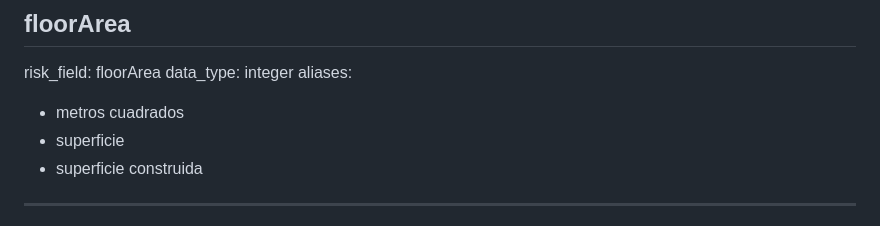
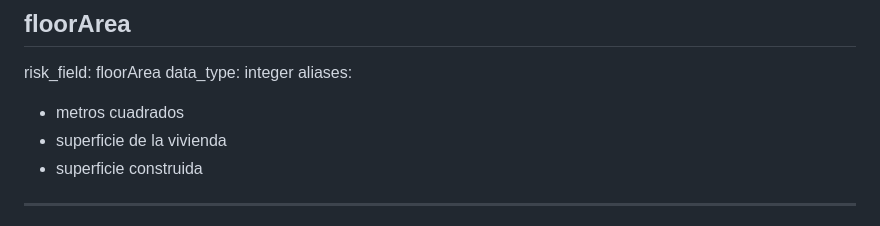
Before and after one commit to angelparramartinez/comparative-generator, a Markdown page: knowledge/ontologies/ontology-home.md, the part around the change. Rendered like a GitHub page.

Commit message:
Improve aliases for floorArea risk field

```diff
--- a/knowledge/ontologies/ontology-home.md
+++ b/knowledge/ontologies/ontology-home.md
@@ -131,7 +131,7 @@ risk_field: floorArea
 data_type: integer
 aliases:
 - metros cuadrados
-- superficie
+- superficie de la vivienda
 - superficie construida
 
 ---
```
